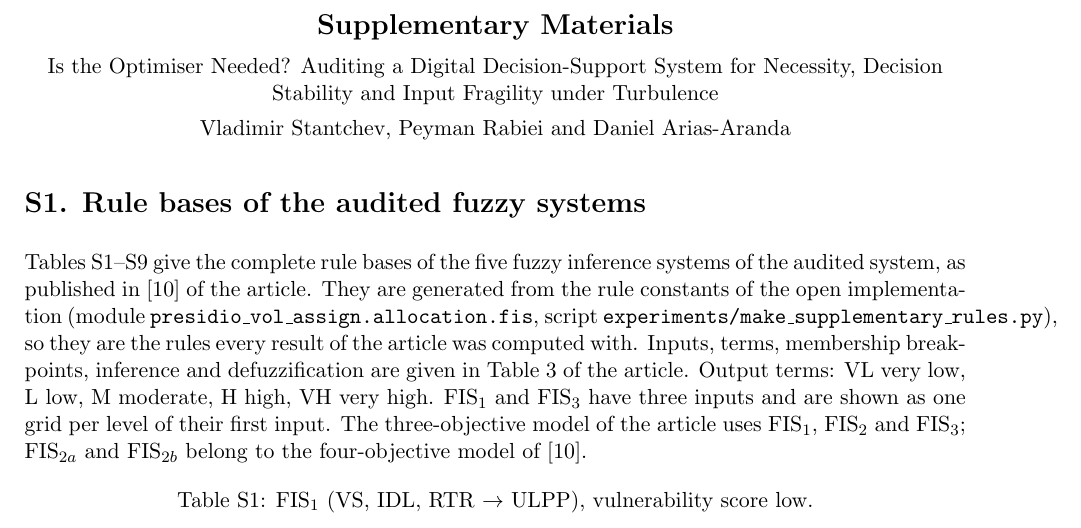
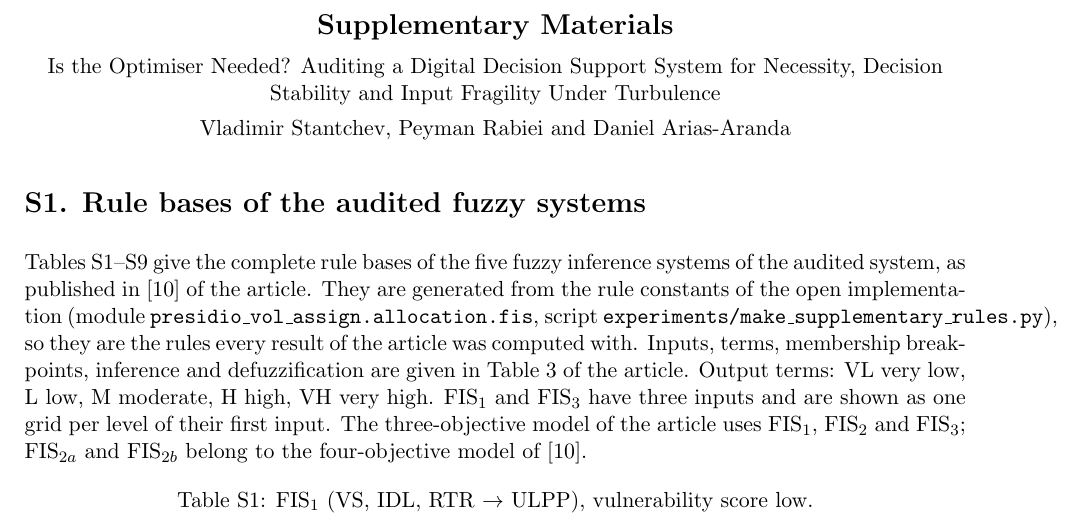
Before and after one commit to presidio-v/presidio-hardened-vol-assign, a LaTeX document (pubs/systems-turbulence/revision/supplementary/supplementary.tex): part of page 1 of 4, cut so that both start at the same text. Compiled offline with pdfLaTeX.

Commit message:
paper B: match the supplementary title to the proof
The English Editor dropped the hyphen in 'Decision Support' and
capitalised 'Under'; the supplementary header now uses the same title.

```diff
--- a/pubs/systems-turbulence/revision/supplementary/supplementary.tex
+++ b/pubs/systems-turbulence/revision/supplementary/supplementary.tex
@@ -13,8 +13,8 @@
 
 \begin{center}
 {\Large\bfseries Supplementary Materials}\\[6pt]
-Is the Optimiser Needed? Auditing a Digital Decision-Support System for Necessity, Decision
-Stability and Input Fragility under Turbulence\\[4pt]
+Is the Optimiser Needed? Auditing a Digital Decision Support System for Necessity, Decision
+Stability and Input Fragility Under Turbulence\\[4pt]
 Vladimir Stantchev, Peyman Rabiei and Daniel Arias-Aranda
 \end{center}
 
```
Also changed, not shown: pubs/systems-turbulence/proof/README.md.
